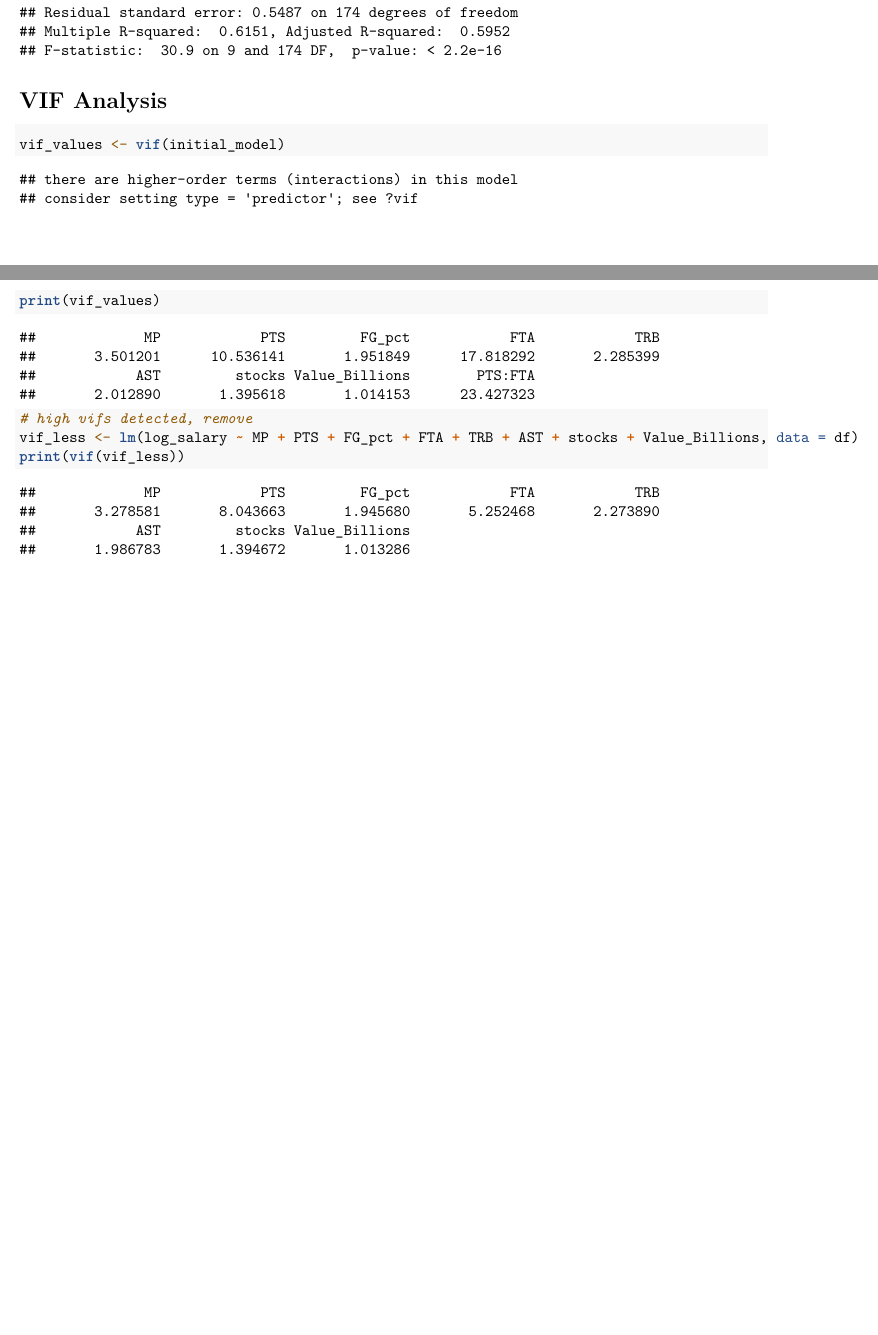
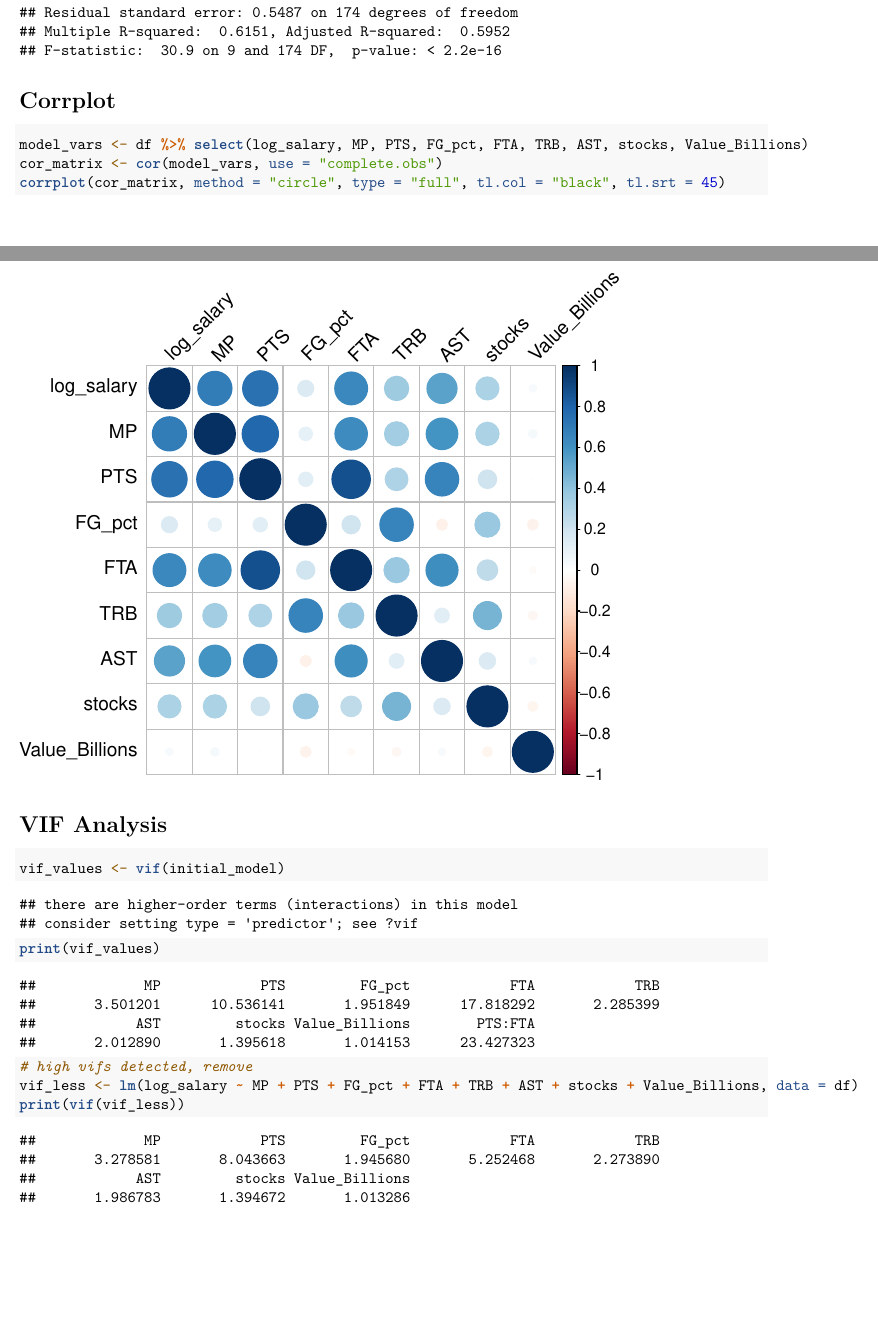
Before and after one commit to mattkoom11/stat3220project, an R Markdown document (analysis.Rmd): two parts of pages 2 and 3 of 12 before the commit and two parts of pages 2 and 3 of 13 after it, joined at a grey line, cut so that both start at the same text, the shorter picture padded with empty space. The pictures show the output file analysis.pdf that the author committed with the source.

Commit message:
added cor plot

````diff
--- a/analysis.Rmd
+++ b/analysis.Rmd
@@ -36,6 +37,14 @@ df$log_salary <- log(df$avg_salary_millions + 1)
 initial_model <- lm(log_salary ~ MP + PTS + FG_pct + FTA + TRB + AST + stocks + Value_Billions + (PTS * FTA), data = df)
 summary(initial_model)
 ```
+
+# Corrplot
+```{r}
+model_vars <- df %>% select(log_salary, MP, PTS, FG_pct, FTA, TRB, AST, stocks, Value_Billions)
+cor_matrix <- cor(model_vars, use = "complete.obs")
+corrplot(cor_matrix, method = "circle", type = "full", tl.col = "black", tl.srt = 45)
+```
+
 # VIF Analysis
 ```{r}
 vif_values <- vif(initial_model)
````
Also changed, not shown: 3220 FA25 Final Project Template.Rmd (+1 -0 lines), 3220-FA25-Final-Project-Template.html, analysis.pdf, analysis.Rmd (1 more changed lines).
